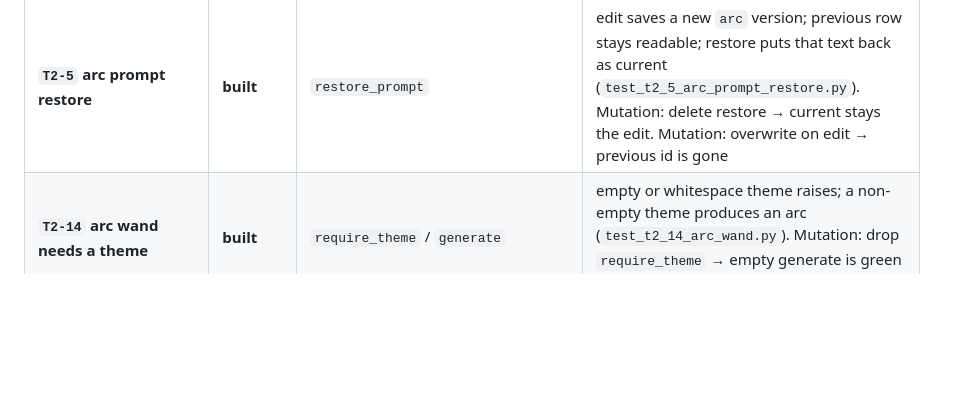
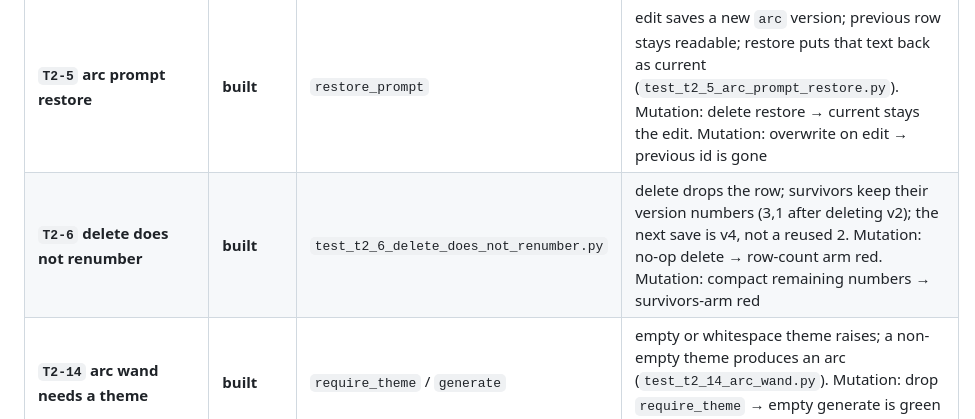
Before and after one commit to jonpastore/comfyui-music-to-video, a Markdown page: docs/TRD-2-STORY-ARC-AND-STORYBOARDS.md, the part around the change. Rendered like a GitHub page; blank space fills up the shorter version.

Commit message:
T2-6: record delete-does-not-renumber in the four ledgers.

```diff
--- a/docs/TRD-2-STORY-ARC-AND-STORYBOARDS.md
+++ b/docs/TRD-2-STORY-ARC-AND-STORYBOARDS.md
@@ -720,6 +720,7 @@ current.
 | **`T2-14b` clip-length text derived from planning** | **built** | `_user_prompt` | TIMING clip-length line is `clip_seconds(scene_seconds)`, not a new constant. Same song at 15 s and 30 s yields two statements. Mutation: swap 4.8125 for 15.0 and keep the sentence shape → `T2-14a` passes and this fails |
 | **`T2-14c` TIMING purpose** | **built** | `_user_prompt` | TIMING still states track length and sum-to-track. Mutation: delete the TIMING block wholesale → `T2-14a` passes and this fails |
 | **`T2-5` arc prompt restore** | **built** | `restore_prompt` | edit saves a new `arc` version; previous row stays readable; restore puts that text back as current (`test_t2_5_arc_prompt_restore.py`). Mutation: delete restore → current stays the edit. Mutation: overwrite on edit → previous id is gone |
+| **`T2-6` delete does not renumber** | **built** | `test_t2_6_delete_does_not_renumber.py` | delete drops the row; survivors keep their version numbers (3,1 after deleting v2); the next save is v4, not a reused 2. Mutation: no-op delete → row-count arm red. Mutation: compact remaining numbers → survivors-arm red |
 | **`T2-14` arc wand needs a theme** | **built** | `require_theme` / `generate` | empty or whitespace theme raises; a non-empty theme produces an arc (`test_t2_14_arc_wand.py`). Mutation: drop `require_theme` → empty generate is green and this fails |
 | **`T2-15` proposal until accept** | **built** | `write_proposal` / `discard_proposal` / `commit_proposal` | generate writes `*_arc.proposal.json` only. Reject re-reads the previous committed file byte-identical. Accept writes the pair and the `arcs` row. Mutation: land the proposal in `arcs/` on generate → reject no longer leaves the previous file |
 | **`T2-16` multi-song apply** | **built** | `apply_summaries` | two song ids without `confirm` raise; with `confirm` writes exactly those files under `applied/`. Accept does not write `applied/`. Mutation: apply two songs with `confirm=False` → red |
```
Also changed, not shown: docs/DDD-1-3-EDITING-AND-QUALITY.md (+1 -1 lines), docs/PRD-1-3-EDITING-AND-QUALITY.md (+3 -1 lines).
